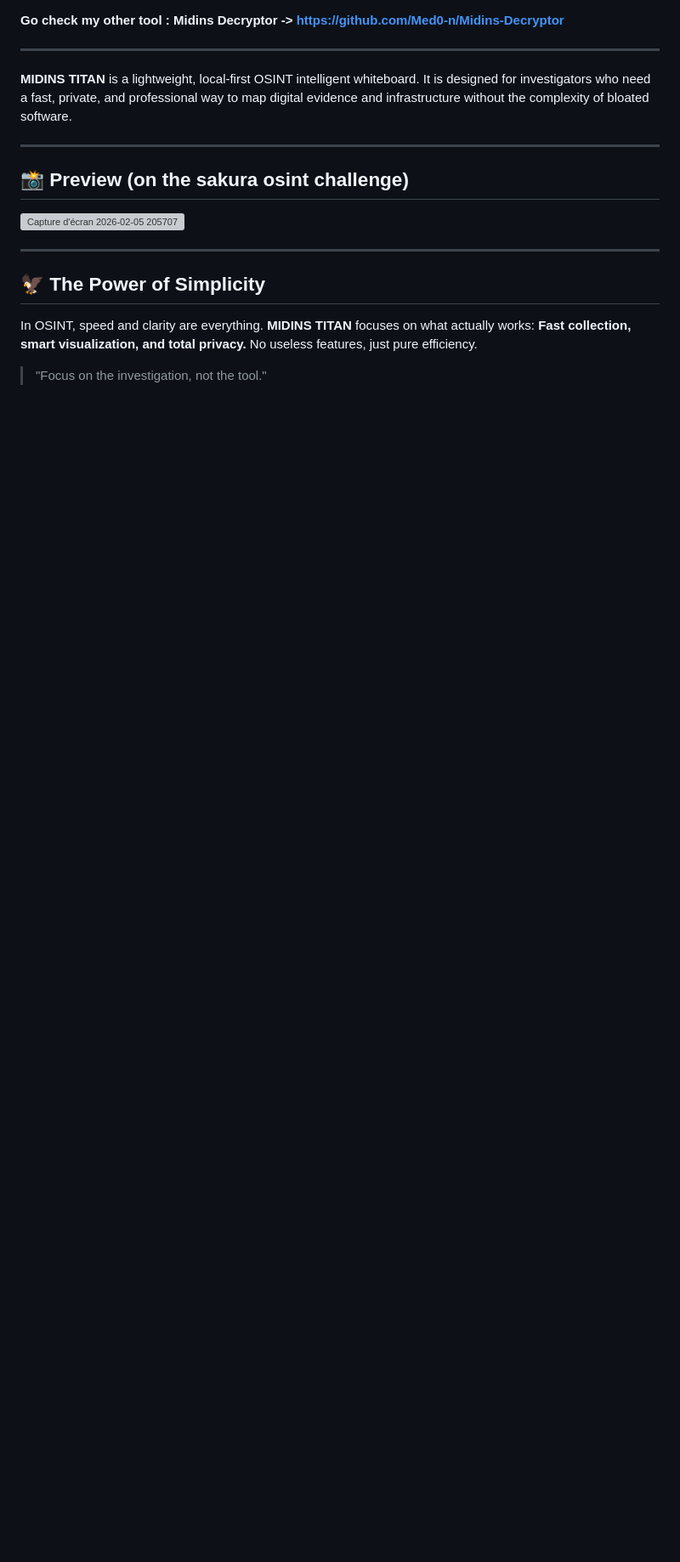
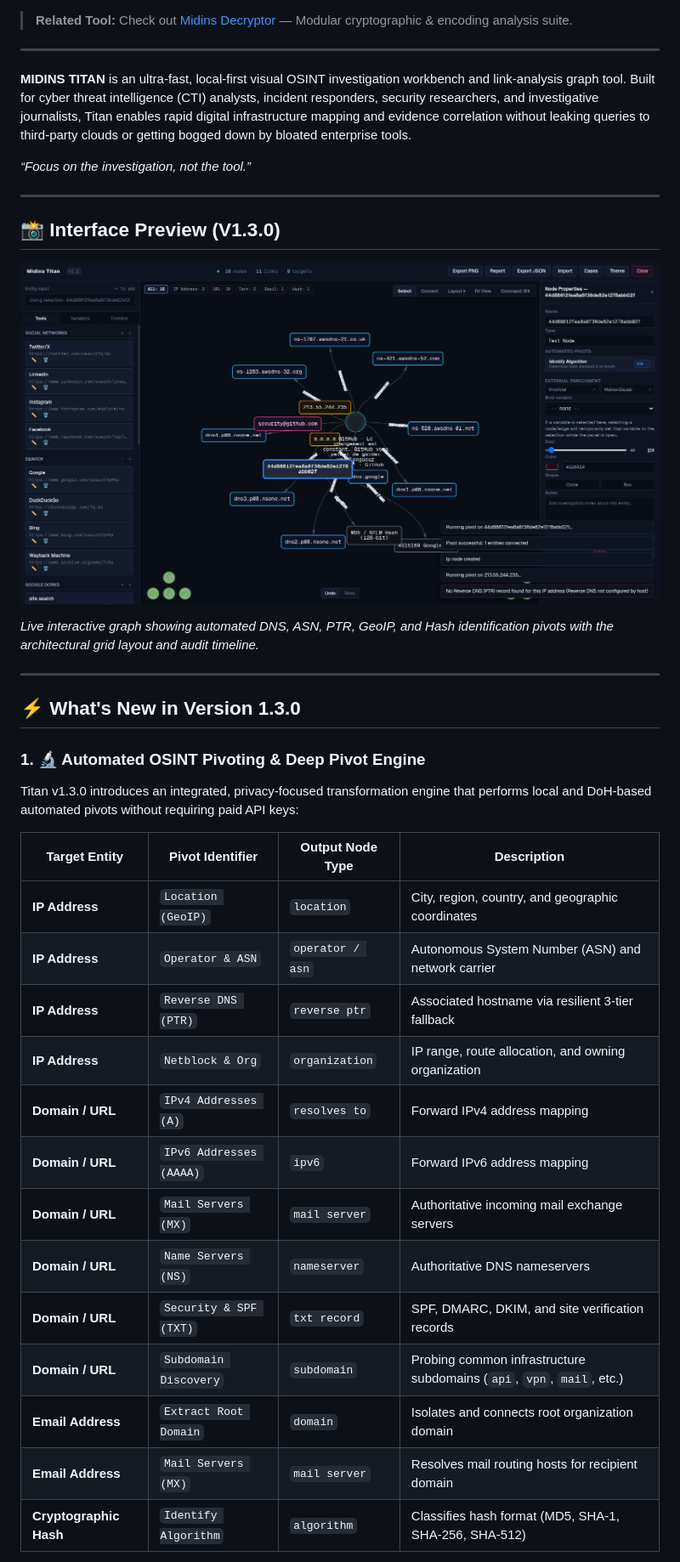
Before and after one commit to Med0-n/Midins_Titan-Osint_Tool, a Markdown page: README.md, the part around one of its changes. Shown at 85% size. Rendered like a GitHub page; pictures changed too: assets/titan_preview.png (added); blank space fills up the shorter version; grey boxes are pictures that could not be loaded.

```diff
--- a/README.md
+++ b/README.md
@@ -7,20 +8,43 @@
 ![License](https://img.shields.io/badge/License-CC%20BY--SA%204.0-lightgrey.svg)
 
-**Go check my other tool : Midins Decryptor -> https://github.com/Med0-n/Midins-Decryptor**
+> **Related Tool:** Check out [Midins Decryptor](https://github.com/Med0-n/Midins-Decryptor) — Modular cryptographic & encoding analysis suite.
 
 ---
 
-**MIDINS TITAN** is a lightweight, local-first OSINT intelligent whiteboard. It is designed for investigators who need a fast, private, and professional way to map digital evidence and infrastructure without the complexity of bloated software.
+**MIDINS TITAN** is an ultra-fast, local-first visual OSINT investigation workbench and link-analysis graph tool. Built for cyber threat intelligence (CTI) analysts, incident responders, security researchers, and investigative journalists, Titan enables rapid digital infrastructure mapping and evidence correlation without leaking queries to third-party clouds or getting bogged down by bloated enterprise tools.
+
+*“Focus on the investigation, not the tool.”*
 
 ---
 
-## 📸 Preview (on the sakura osint challenge)
-<img width="2559" height="1439" alt="Capture d&#39;écran 2026-02-05 205707" src="https://github.com/user-attachments/assets/af44aa9f-42c4-428a-b78f-3b5834463ee5" />
+## 📸 Interface Preview (V1.3.0)
+
+<p align="center">
+  <img src="assets/titan_preview.png" alt="Midins Titan V1.3.0 Workbench" width="100%" />
+</p>
+
+*Live interactive graph showing automated DNS, ASN, PTR, GeoIP, and Hash identification pivots with the architectural grid layout and audit timeline.*
 
 ---
 
-## 🦅 The Power of Simplicity
+## ⚡ What's New in Version 1.3.0
 
-In OSINT, speed and clarity are everything. **MIDINS TITAN** focuses on what actually works: **Fast collection, smart visualization, and total privacy.** No useless features, just pure efficiency.
+### 1. 🔬 Automated OSINT Pivoting & Deep Pivot Engine
+Titan v1.3.0 introduces an integrated, privacy-focused transformation engine that performs local and DoH-based automated pivots without requiring paid API keys:
 
-> "Focus on the investigation, not the tool."
+| Target Entity | Pivot Identifier | Output Node Type | Description |
+|---|---|---|---|
+| **IP Address** | `Location (GeoIP)` | `location` | City, region, country, and geographic coordinates |
+| **IP Address** | `Operator & ASN` | `operator / asn` | Autonomous System Number (ASN) and network carrier |
+| **IP Address** | `Reverse DNS (PTR)` | `reverse ptr` | Associated hostname via resilient 3-tier fallback |
+| **IP Address** | `Netblock & Org` | `organization` | IP range, route allocation, and owning organization |
+| **Domain / URL** | `IPv4 Addresses (A)` | `resolves to` | Forward IPv4 address mapping |
+| **Domain / URL** | `IPv6 Addresses (AAAA)` | `ipv6` | Forward IPv6 address mapping |
+| **Domain / URL** | `Mail Servers (MX)` | `mail server` | Authoritative incoming mail exchange servers |
+| **Domain / URL** | `Name Servers (NS)` | `nameserver` | Authoritative DNS nameservers |
+| **Domain / URL** | `Security & SPF (TXT)` | `txt record` | SPF, DMARC, DKIM, and site verification records |
+| **Domain / URL** | `Subdomain Discovery` | `subdomain` | Probing common infrastructure subdomains (`api`, `vpn`, `mail`, etc.) |
+| **Email Address** | `Extract Root Domain` | `domain` | Isolates and connects root organization domain |
+| **Email Address** | `Mail Servers (MX)` | `mail server` | Resolves mail routing hosts for recipient domain |
+| **Cryptographic Hash** | `Identify Algorithm` | `algorithm` | Classifies hash format (MD5, SHA-1, SHA-256, SHA-512) |
+
```
Also changed, not shown: other parts of README.md (+104 -65 lines), 6 other files.
